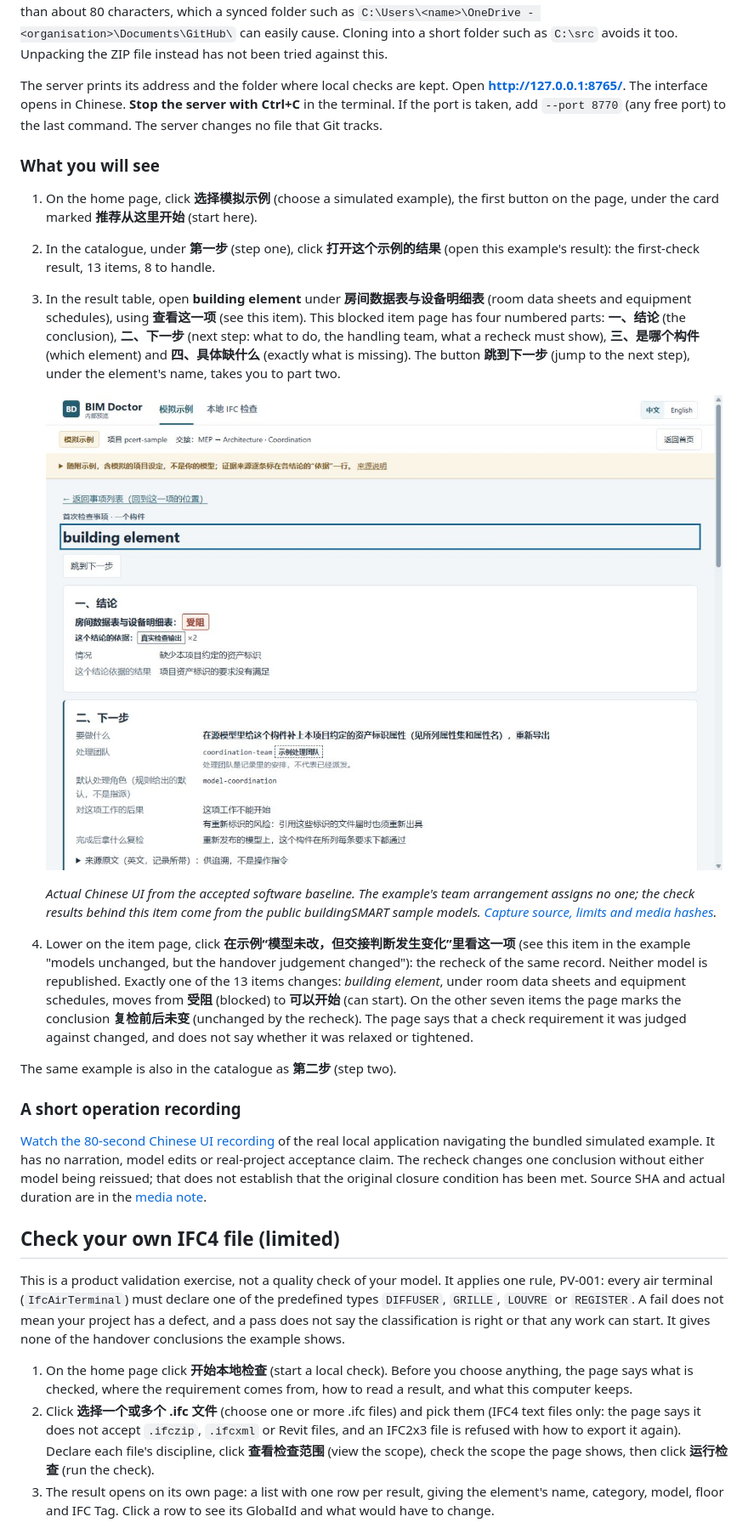
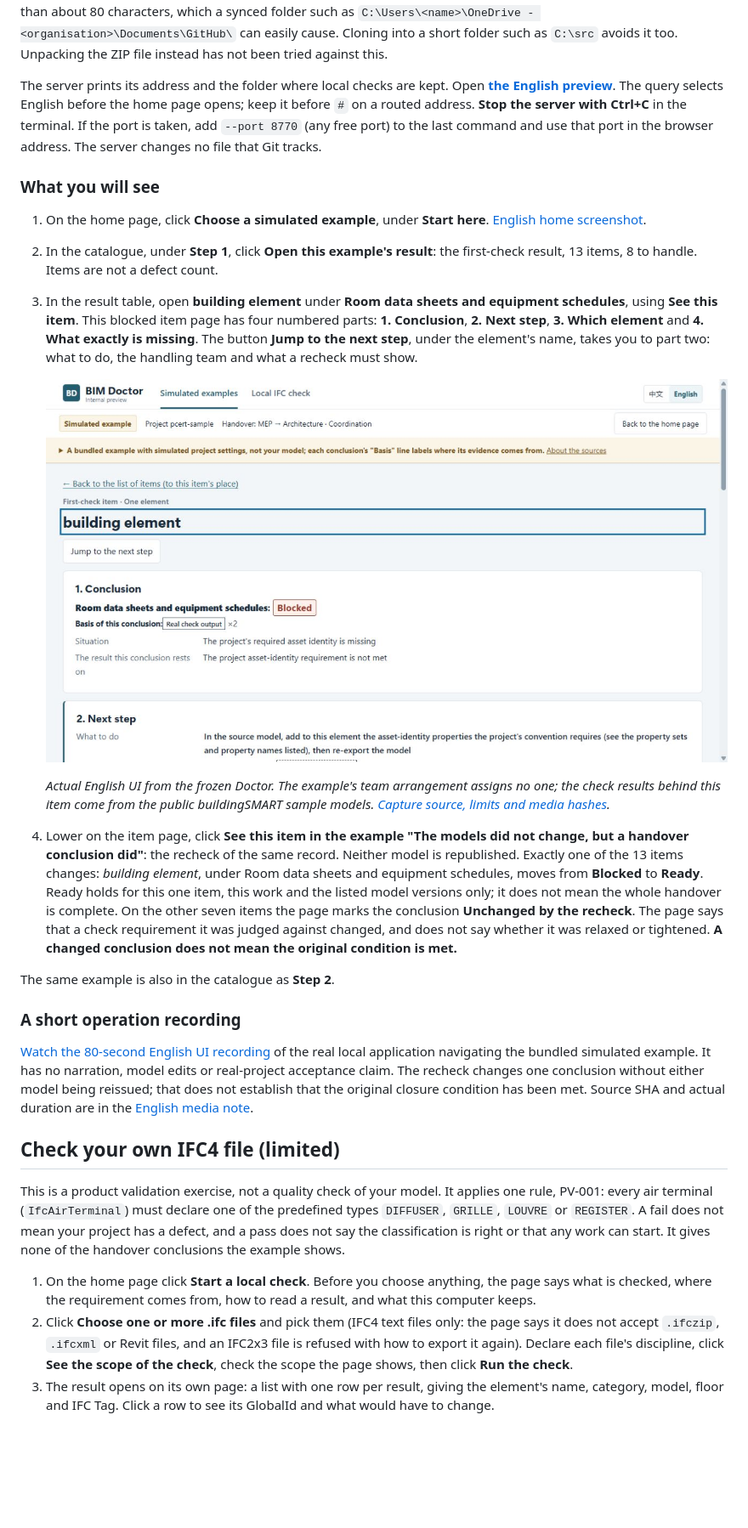
Before and after one commit to EricRoosevelt/epc-digital-delivery-control-tower, a Markdown page: README.md, the part around the change printed below. Shown: that part at 85% size. Rendered like a GitHub page; pictures changed too: docs/evidence/doctor-resume-ui-en-2026-10-13/item-blocked-en.jpg (added); blank space fills up the shorter version.

Commit message:
docs: align English Doctor quick start and media with English UI

```diff
--- a/README.md
+++ b/README.md
@@ -58,48 +58,51 @@ Cloning into a short folder such as `C:\src` avoids it too. Unpacking the ZIP fi
 instead has not been tried against this.
 
 The server prints its address and the folder where local checks are kept. Open
-**<http://127.0.0.1:8765/>**. The interface opens in Chinese. **Stop the server with
-Ctrl+C** in the terminal. If the port is taken, add `--port 8770` (any free port) to
-the last command. The server changes no file that Git tracks.
+**[the English preview](http://127.0.0.1:8765/?lang=en)**. The query selects English
+before the home page opens; keep it before `#` on a routed address. **Stop the
+server with Ctrl+C** in the terminal. If the port is taken, add `--port 8770`
+(any free port) to the last command and use that port in the browser address.
+The server changes no file that Git tracks.
 
 ### What you will see
 
-1. On the home page, click **选择模拟示例** (choose a simulated example), the first
-   button on the page, under the card marked **推荐从这里开始** (start here).
-2. In the catalogue, under **第一步** (step one), click **打开这个示例的结果**
-   (open this example's result): the first-check result, 13 items, 8 to handle.
-3. In the result table, open **building element** under **房间数据表与设备明细表**
-   (room data sheets and equipment schedules), using **查看这一项** (see this item).
-   This blocked item page has four numbered parts: **一、结论** (the conclusion), **二、下一步** (next step: what to do, the
-   handling team, what a recheck must show), **三、是哪个构件** (which element) and
-   **四、具体缺什么** (exactly what is missing). The button **跳到下一步** (jump to the
-   next step), under the element's name, takes you to part two.
+1. On the home page, click **Choose a simulated example**, under **Start here**.
+   [English home screenshot](docs/evidence/doctor-resume-ui-en-2026-10-13/home-en.jpg).
+2. In the catalogue, under **Step 1**, click **Open this example's result**:
+   the first-check result, 13 items, 8 to handle. Items are not a defect count.
+3. In the result table, open **building element** under **Room data sheets and
+   equipment schedules**, using **See this item**. This blocked item page has four
+   numbered parts: **1. Conclusion**, **2. Next step**, **3. Which element** and
+   **4. What exactly is missing**. The button **Jump to the next step**, under the
+   element's name, takes you to part two: what to do, the handling team and what a
+   recheck must show.
 
-   ![The new Chinese BIM Doctor item page: building element is blocked for room data sheets and equipment schedules, with the simulated-example notice, evidence source, next action and recheck condition visible.](docs/evidence/doctor-resume-ui-2026-10-13/item-blocked-zh.jpg)
+   ![The English BIM Doctor item page: building element is Blocked for Room data sheets and equipment schedules, with the simulated-example notice, real check output, conclusion and next action visible.](docs/evidence/doctor-resume-ui-en-2026-10-13/item-blocked-en.jpg)
 
-   *Actual Chinese UI from the accepted software baseline. The example's team
-   arrangement assigns no one; the check results behind this item come from the
-   public buildingSMART sample models. [Capture source, limits and media hashes](docs/evidence/doctor-resume-ui-2026-10-13/README.md).*
-4. Lower on the item page, click **在示例“模型未改，但交接判断发生变化”里看这一项**
-   (see this item in the example "models unchanged, but the handover judgement
-   changed"): the recheck of the same record. Neither model is republished. Exactly
-   one of the 13 items changes: *building element*, under room data sheets and
-   equipment schedules, moves from **受阻** (blocked) to **可以开始** (can start). On
-   the other seven items the page marks the conclusion **复检前后未变** (unchanged by
-   the recheck). The page says that a check
-   requirement it was judged against changed, and does not say whether it was
-   relaxed or tightened.
+   *Actual English UI from the frozen Doctor. The example's team arrangement
+   assigns no one; the check results behind this item come from the public
+   buildingSMART sample models. [Capture source, limits and media hashes](docs/evidence/doctor-resume-ui-en-2026-10-13/README.md).*
+4. Lower on the item page, click **See this item in the example "The models did
+   not change, but a handover conclusion did"**: the recheck of the same record.
+   Neither model is republished. Exactly one of the 13 items changes:
+   *building element*, under Room data sheets and equipment schedules, moves from
+   **Blocked** to **Ready**. Ready holds for this one item, this work and the
+   listed model versions only; it does not mean the whole handover is complete.
+   On the other seven items the page marks the conclusion **Unchanged by the
+   recheck**. The page says that a check requirement it was judged against
+   changed, and does not say whether it was relaxed or tightened. **A changed
+   conclusion does not mean the original condition is met.**
 
-The same example is also in the catalogue as **第二步** (step two).
+The same example is also in the catalogue as **Step 2**.
 
 ### A short operation recording
 
-[Watch the 80-second Chinese UI recording](docs/evidence/doctor-resume-ui-2026-10-13/doctor-live.webm)
+[Watch the 80-second English UI recording](docs/evidence/doctor-resume-ui-en-2026-10-13/doctor-live-en.webm)
 of the real local application navigating the bundled simulated example. It has
 no narration, model edits or real-project acceptance claim. The recheck changes
 one conclusion without either model being reissued; that does not establish that
 the original closure condition has been met. Source SHA and actual duration are
-in the [media note](docs/evidence/doctor-resume-ui-2026-10-13/README.md).
+in the [English media note](docs/evidence/doctor-resume-ui-en-2026-10-13/README.md).
 
 ## Check your own IFC4 file (limited)
 
@@ -110,14 +113,14 @@ not mean your project has a defect, and a pass does not say the classification i
 right or that any work can start. It gives none of the handover conclusions the
 example shows.
 
-1. On the home page click **开始本地检查** (start a local check). Before you choose
+1. On the home page click **Start a local check**. Before you choose
    anything, the page says what is checked, where the requirement comes from, how to
    read a result, and what this computer keeps.
-2. Click **选择一个或多个 .ifc 文件** (choose one or more .ifc files) and pick them
+2. Click **Choose one or more .ifc files** and pick them
    (IFC4 text files only: the page says it does not accept `.ifczip`, `.ifcxml` or
    Revit files, and an IFC2x3 file is refused with how to export it again). Declare
-   each file's discipline, click **查看检查范围** (view the scope), check the scope the
-   page shows, then click **运行检查** (run the check).
+   each file's discipline, click **See the scope of the check**, check the scope the
+   page shows, then click **Run the check**.
 3. The result opens on its own page: a list with one row per result, giving the
    element's name, category, model, floor and IFC Tag. Click a row to see its
    GlobalId and what would have to change.
```
Also changed, not shown: other parts of README.md (+15 -2 lines), docs/evidence/doctor-resume-ui-en-2026-10-13/home-en.jpg (added), docs/evidence/doctor-resume-ui-en-2026-10-13/local-detail-en.jpg (added), docs/evidence/doctor-resume-ui-en-2026-10-13/recheck-en.jpg (added), 3 other files.
